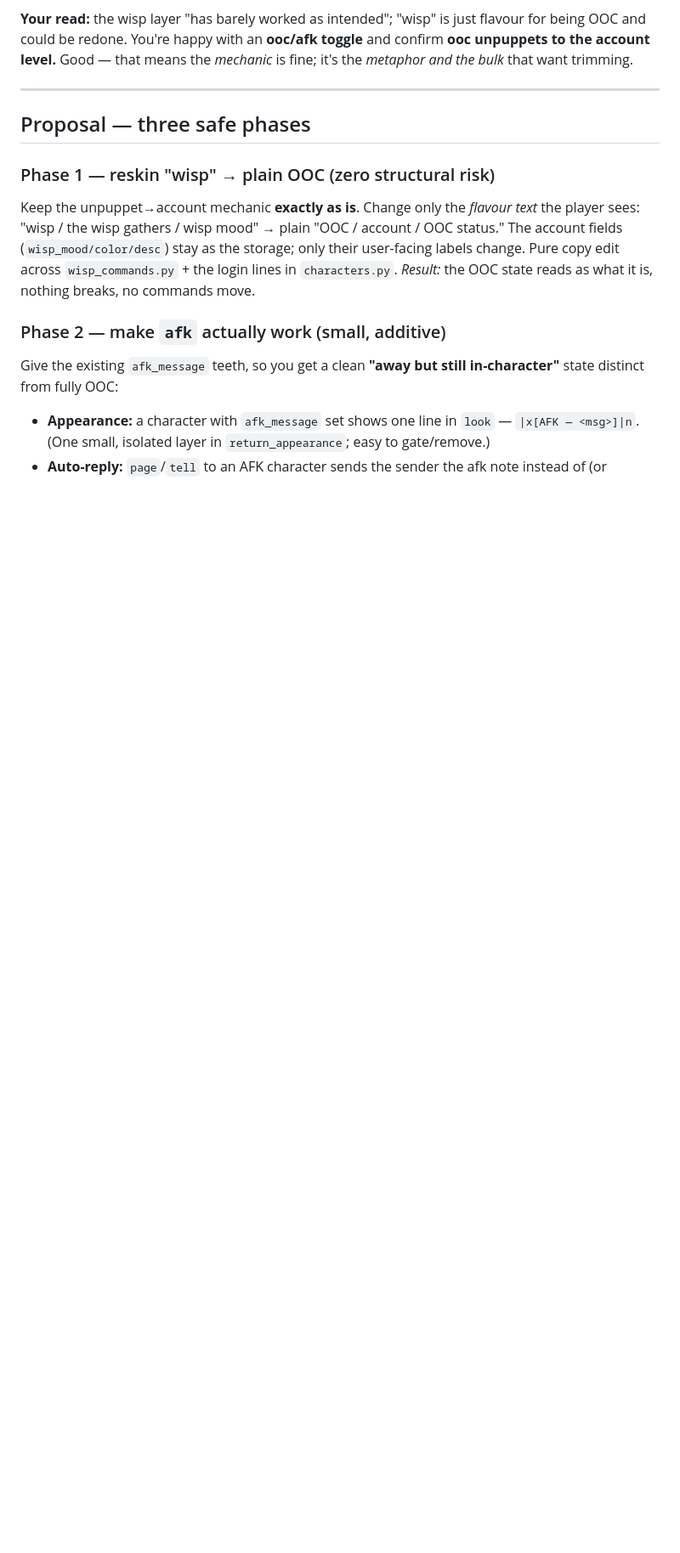
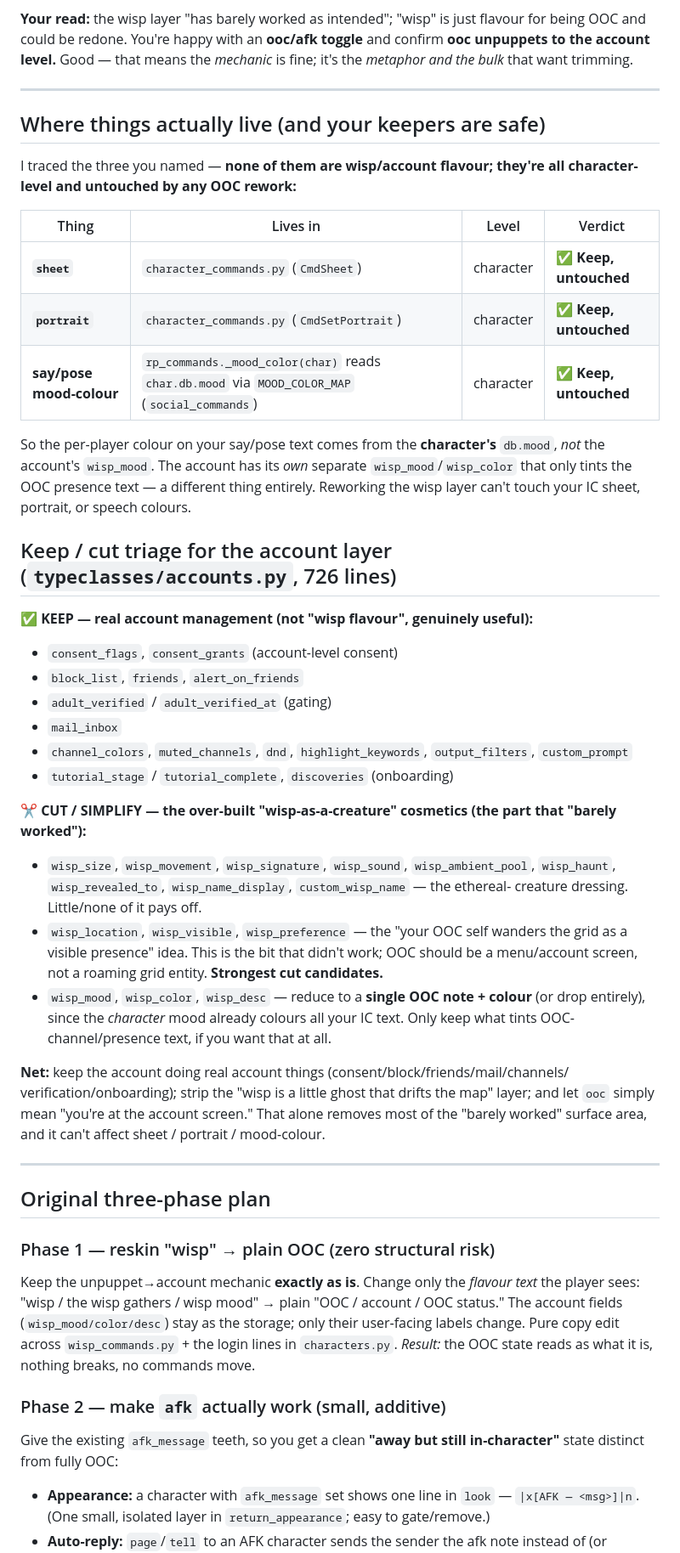
Before and after one commit to Laynie667/Re-Void, a Markdown page: mygame/world/OOC_REDESIGN_PROPOSAL.md, the part around the change. Shown at 85% size. GitHub-like rendering; blank space fills up the shorter version.

Commit message:
OOC proposal: trace sheet/portrait/mood-colour + accounts.py keep/cut triage
Answering "what stays vs what doesnt": traced the three the user wants kept and confirmed
ALL THREE are character-level, untouched by any OOC/wisp rework:
- sheet -> character_commands.CmdSheet (character)
- portrait -> character_commands.CmdSetPortrait (character)
- say/pose mood-colour -> rp_commands._mood_color(char) reads char.db.mood via MOOD_COLOR_MAP
  (character) -- separate from the accounts wisp_mood entirely.

Added a keep/cut triage of accounts.py (726 lines):
- KEEP (real account mgmt): consent_flags/grants, block_list, friends, adult_verified, mail,
  channel_colors, dnd, highlight/output filters, custom_prompt, tutorial/discoveries.
- CUT/SIMPLIFY (the wisp-as-a-creature cosmetics that barely worked): wisp_size/movement/
  signature/sound/ambient/haunt/revealed_to/name_display/custom_wisp_name; wisp_location/
  visible/preference (the roaming-grid-ghost idea - strongest cut); reduce wisp_mood/color/
  desc to a single OOC note+colour or drop.

No code changed this turn - investigation + doc only, for review.

https://claude.ai/code/session_019ysAdhTYvknjpXz6NKeZRg

```diff
--- a/mygame/world/OOC_REDESIGN_PROPOSAL.md
+++ b/mygame/world/OOC_REDESIGN_PROPOSAL.md
@@ -22,7 +22,53 @@ unpuppets to the account level.** Good — that means the *mechanic* is fine; it
 
 ---
 
-## Proposal — three safe phases
+## Where things actually live (and your keepers are safe)
+
+I traced the three you named — **none of them are wisp/account flavour; they're all
+character-level and untouched by any OOC rework:**
+
+| Thing | Lives in | Level | Verdict |
+|---|---|---|---|
+| **`sheet`** | `character_commands.py` (`CmdSheet`) | character | ✅ **Keep, untouched** |
+| **`portrait`** | `character_commands.py` (`CmdSetPortrait`) | character | ✅ **Keep, untouched** |
+| **say/pose mood-colour** | `rp_commands._mood_color(char)` reads `char.db.mood` via `MOOD_COLOR_MAP` (`social_commands`) | character | ✅ **Keep, untouched** |
+
+So the per-player colour on your say/pose text comes from the **character's** `db.mood`, *not*
+the account's `wisp_mood`. The account has its *own* separate `wisp_mood`/`wisp_color` that
+only tints the OOC presence text — a different thing entirely. Reworking the wisp layer can't
+touch your IC sheet, portrait, or speech colours.
+
+## Keep / cut triage for the account layer (`typeclasses/accounts.py`, 726 lines)
+
+**✅ KEEP — real account management (not "wisp flavour", genuinely useful):**
+- `consent_flags`, `consent_grants` (account-level consent)
+- `block_list`, `friends`, `alert_on_friends`
+- `adult_verified` / `adult_verified_at` (gating)
+- `mail_inbox`
+- `channel_colors`, `muted_channels`, `dnd`, `highlight_keywords`, `output_filters`,
+  `custom_prompt`
+- `tutorial_stage` / `tutorial_complete`, `discoveries` (onboarding)
+
+**✂ CUT / SIMPLIFY — the over-built "wisp-as-a-creature" cosmetics (the part that "barely
+worked"):**
+- `wisp_size`, `wisp_movement`, `wisp_signature`, `wisp_sound`, `wisp_ambient_pool`,
+  `wisp_haunt`, `wisp_revealed_to`, `wisp_name_display`, `custom_wisp_name` — the ethereal-
+  creature dressing. Little/none of it pays off.
+- `wisp_location`, `wisp_visible`, `wisp_preference` — the "your OOC self wanders the grid as
+  a visible presence" idea. This is the bit that didn't work; OOC should be a menu/account
+  screen, not a roaming grid entity. **Strongest cut candidates.**
+- `wisp_mood`, `wisp_color`, `wisp_desc` — reduce to a **single OOC note + colour** (or drop
+  entirely), since the *character* mood already colours all your IC text. Only keep what tints
+  OOC-channel/presence text, if you want that at all.
+
+**Net:** keep the account doing real account things (consent/block/friends/mail/channels/
+verification/onboarding); strip the "wisp is a little ghost that drifts the map" layer; and
+let `ooc` simply mean "you're at the account screen." That alone removes most of the
+"barely worked" surface area, and it can't affect sheet / portrait / mood-colour.
+
+---
+
+## Original three-phase plan
 
 ### Phase 1 — reskin "wisp" → plain OOC (zero structural risk)
 Keep the unpuppet→account mechanic **exactly as is**. Change only the *flavour text* the
```
